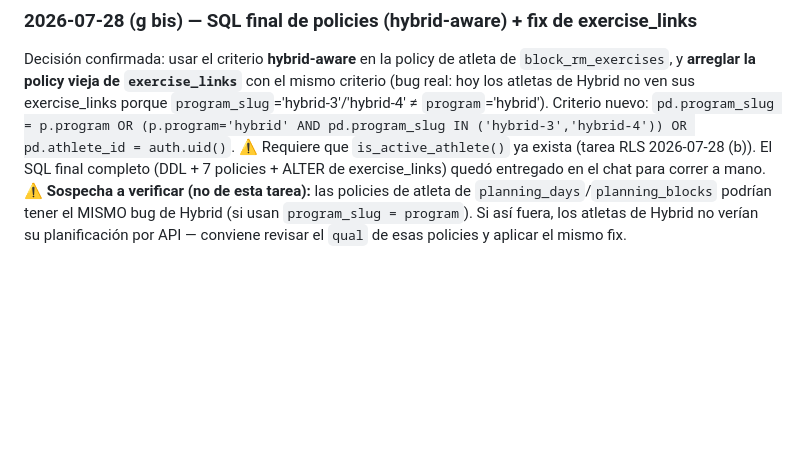
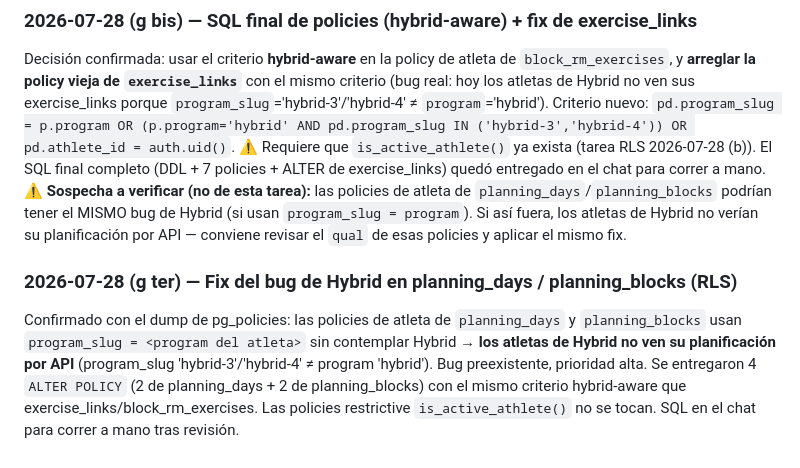
Before and after one commit to ekapradacoach/hbperformance, a Markdown page: app/CONTEXTO.md, the part around the change. Drawn GitHub-style; blank space fills up the shorter version.

Commit message:
Docs: fix del bug de Hybrid en RLS de planning_days/planning_blocks
Registra que las policies de atleta de planning_days y planning_blocks tienen el
mismo bug de Hybrid (program_slug = program) que afecta la visibilidad de la
planificacion de los atletas de Hybrid. Se entregan 4 ALTER POLICY hybrid-aware
para correr a mano. Solo bitacora.

Co-Authored-By: Claude Opus 4.8 <noreply@anthropic.com>

```diff
--- a/app/CONTEXTO.md
+++ b/app/CONTEXTO.md
@@ -1734,3 +1734,11 @@ policies + ALTER de exercise_links) quedó entregado en el chat para correr a ma
 ⚠️ **Sospecha a verificar (no de esta tarea):** las policies de atleta de `planning_days`/`planning_blocks`
 podrían tener el MISMO bug de Hybrid (si usan `program_slug = program`). Si así fuera, los atletas de Hybrid
 no verían su planificación por API — conviene revisar el `qual` de esas policies y aplicar el mismo fix.
+
+### 2026-07-28 (g ter) — Fix del bug de Hybrid en planning_days / planning_blocks (RLS)
+Confirmado con el dump de pg_policies: las policies de atleta de `planning_days` y `planning_blocks` usan
+`program_slug = <program del atleta>` sin contemplar Hybrid → **los atletas de Hybrid no ven su planificación
+por API** (program_slug 'hybrid-3'/'hybrid-4' ≠ program 'hybrid'). Bug preexistente, prioridad alta. Se
+entregaron 4 `ALTER POLICY` (2 de planning_days + 2 de planning_blocks) con el mismo criterio hybrid-aware que
+exercise_links/block_rm_exercises. Las policies restrictive `is_active_athlete()` no se tocan. SQL en el chat
+para correr a mano tras revisión.
```
